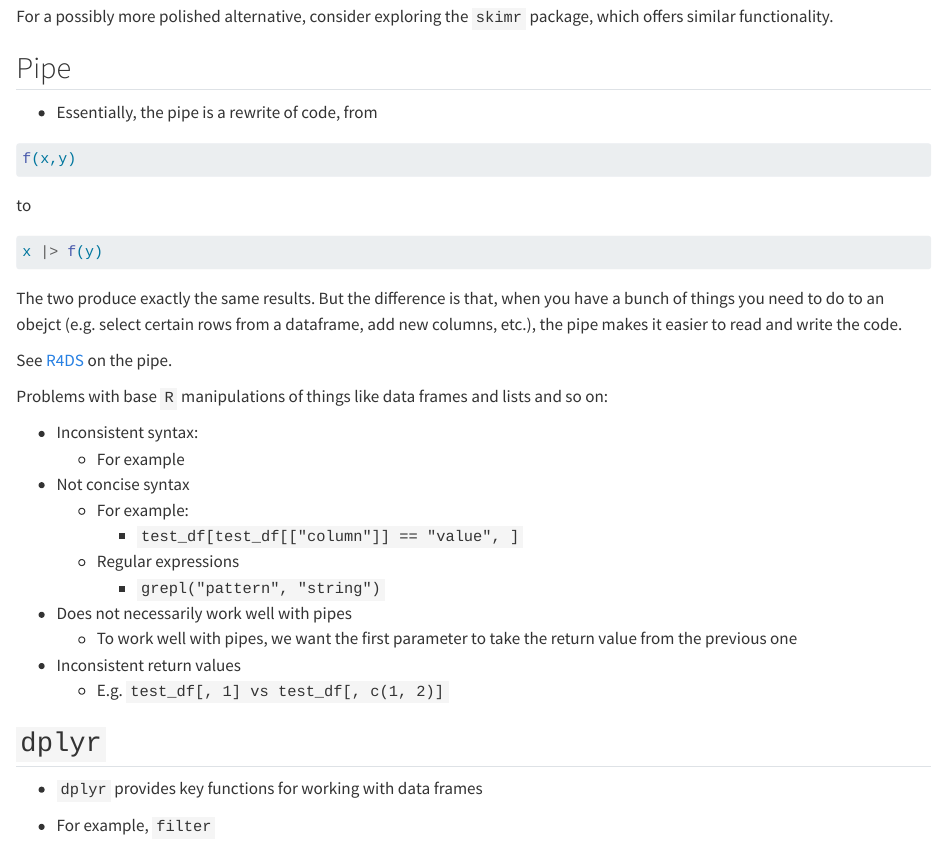
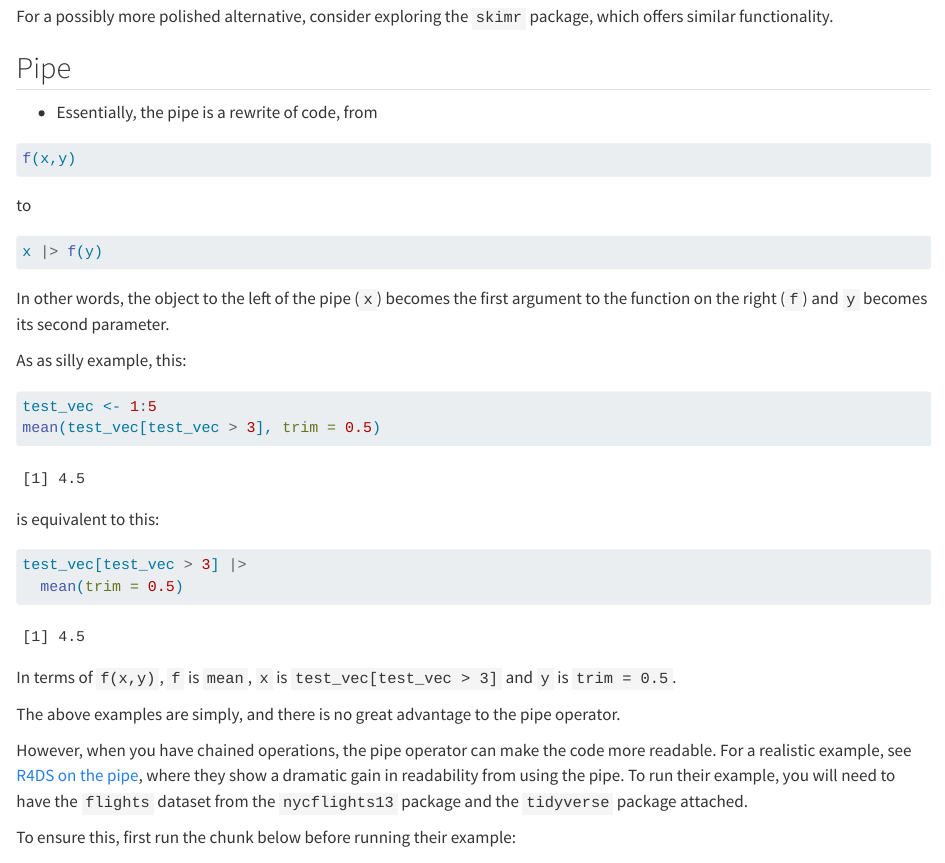
Before and after one commit to MiguelRodo/Slides25HonsStatsComp, a Quarto document (tidyverse.qmd): the page in a window 1100 px wide, from 3350 px down. Rendered offline with R 4.5, knitr and Pandoc in place of Quarto, with nearby package versions; code that draws random numbers runs with fixed seeds of ours; some code elsewhere in the file could not run offline.

Commit message:
Add pipe section

````diff
--- a/_quarto.yml
+++ b/_quarto.yml
@@ -12,7 +12,7 @@ project:
   - day2.qmd
   - tidyverse.qmd
   - ggplot2.qmd
-  output-dir: docs
+  output-dir: _tmp/projr/v1.0.19/docs
 book:
   title: Statistical Computing
   sidebar:
--- a/tidyverse.qmd
+++ b/tidyverse.qmd
@@ -138,9 +138,28 @@ to
 x |> f(y)
 ```
 
-The two produce exactly the same results.
-But the difference is that, when you have a bunch of things you need to do to an obejct (e.g. select certain rows from a dataframe, add new columns, etc.), the pipe makes it easier to read and write the code.
+In other words, the object to the left of the pipe (`x`) becomes the first argument to the function on the right (`f`) and `y` becomes its second parameter.
 
-See [R4DS](https://r4ds.hadley.nz/data-transform.html#sec-the-pipe) on the pipe.
+As as silly example, this:
 
-Problems with base `R` manipulations of things like data frames and lists and so on:
+```{r}
+test_vec <- 1:5
+mean(test_vec[test_vec > 3], trim = 0.5)
+```
+
+is equivalent to this:
+
+```{r}
+test_vec[test_vec > 3] |>
+  mean(trim = 0.5)
+```
+
+In terms of `f(x,y)`, `f` is `mean`, `x` is `test_vec[test_vec > 3]` and `y` is `trim = 0.5`.
+
+The above examples are simply, and there is no great advantage to the pipe operator.
+
+However, when you have chained operations, the pipe operator can make the code more readable.
+For a realistic example, see [R4DS on the pipe](https://r4ds.hadley.nz/data-transform.html#sec-the-pipe), where they show a dramatic gain in readability from using the pipe.
+To run their example, you will need to have the `flights` dataset from the `nycflights13` package and the `tidyverse` package attached.
+
+To ensure this, first run the chunk below before running their example:
````
Also changed, not shown: tidyverse.qmd (16 more changed lines), 2 other files.
